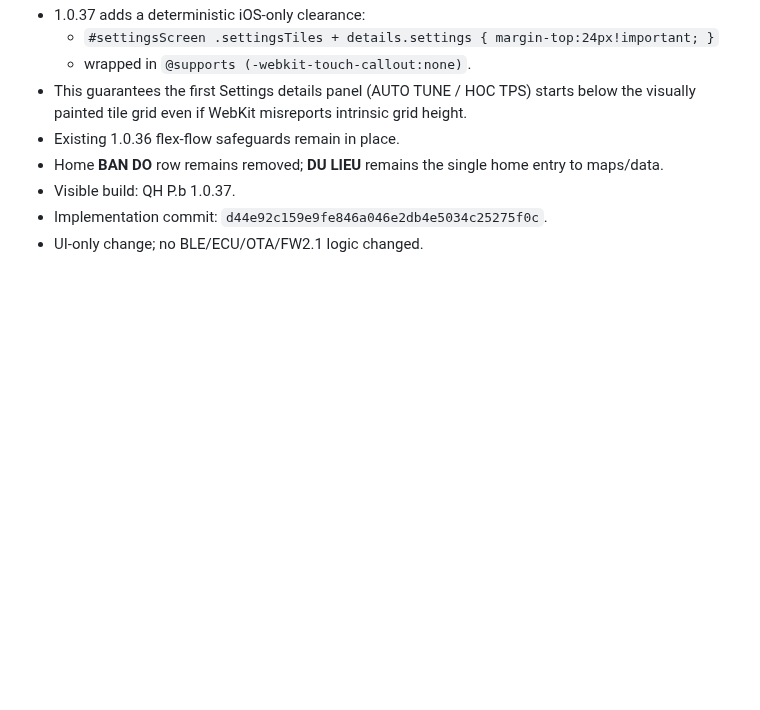
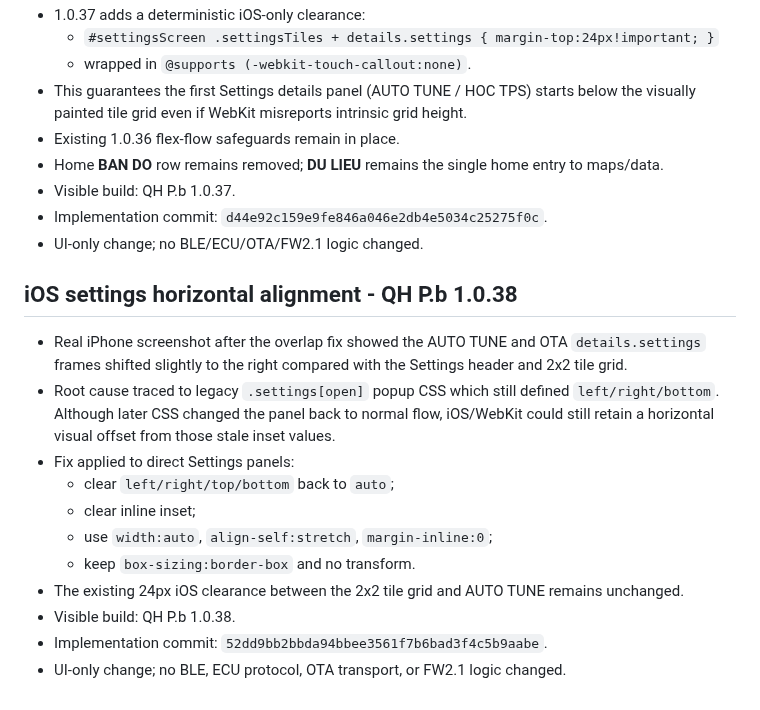
Before and after one commit to letan99vl/Blink-QH, a Markdown page: QH_PROJECT_INIT.md, the part around the change. Rendered like a GitHub page; blank space fills up the shorter version.

Commit message:
Document iOS settings horizontal alignment fix

```diff
--- a/QH_PROJECT_INIT.md
+++ b/QH_PROJECT_INIT.md
@@ -322,3 +322,18 @@ Ten chinh thuc trong du an: **Cach update OTA on dinh**.
 - Visible build: QH P.b 1.0.37.
 - Implementation commit: `d44e92c159e9fe846a046e2db4e5034c25275f0c`.
 - UI-only change; no BLE/ECU/OTA/FW2.1 logic changed.
+
+
+## iOS settings horizontal alignment - QH P.b 1.0.38
+
+- Real iPhone screenshot after the overlap fix showed the AUTO TUNE and OTA `details.settings` frames shifted slightly to the right compared with the Settings header and 2x2 tile grid.
+- Root cause traced to legacy `.settings[open]` popup CSS which still defined `left/right/bottom`. Although later CSS changed the panel back to normal flow, iOS/WebKit could still retain a horizontal visual offset from those stale inset values.
+- Fix applied to direct Settings panels:
+  - clear `left/right/top/bottom` back to `auto`;
+  - clear inline inset;
+  - use `width:auto`, `align-self:stretch`, `margin-inline:0`;
+  - keep `box-sizing:border-box` and no transform.
+- The existing 24px iOS clearance between the 2x2 tile grid and AUTO TUNE remains unchanged.
+- Visible build: QH P.b 1.0.38.
+- Implementation commit: `52dd9bb2bbda94bbee3561f7b6bad3f4c5b9aabe`.
+- UI-only change; no BLE, ECU protocol, OTA transport, or FW2.1 logic changed.
```
